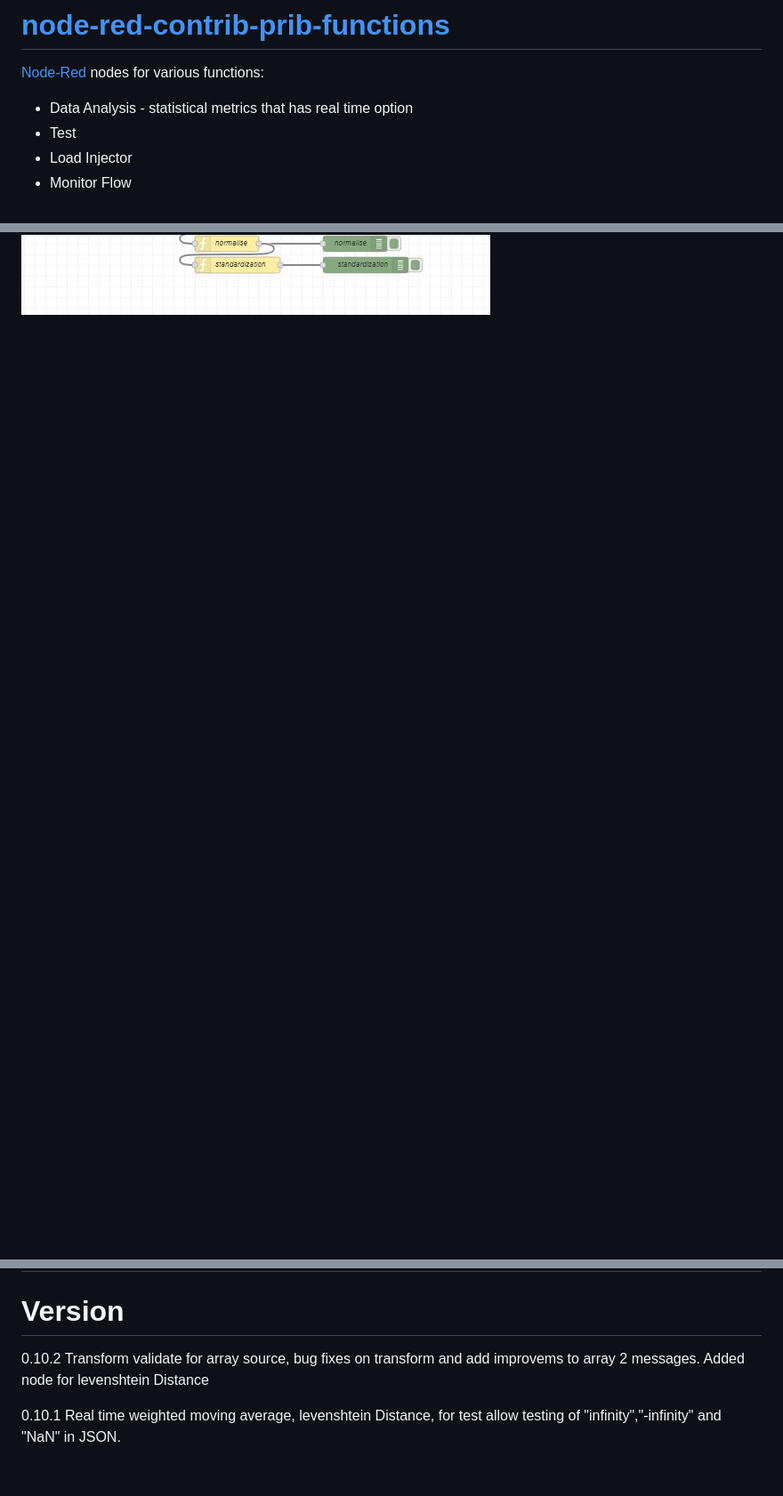
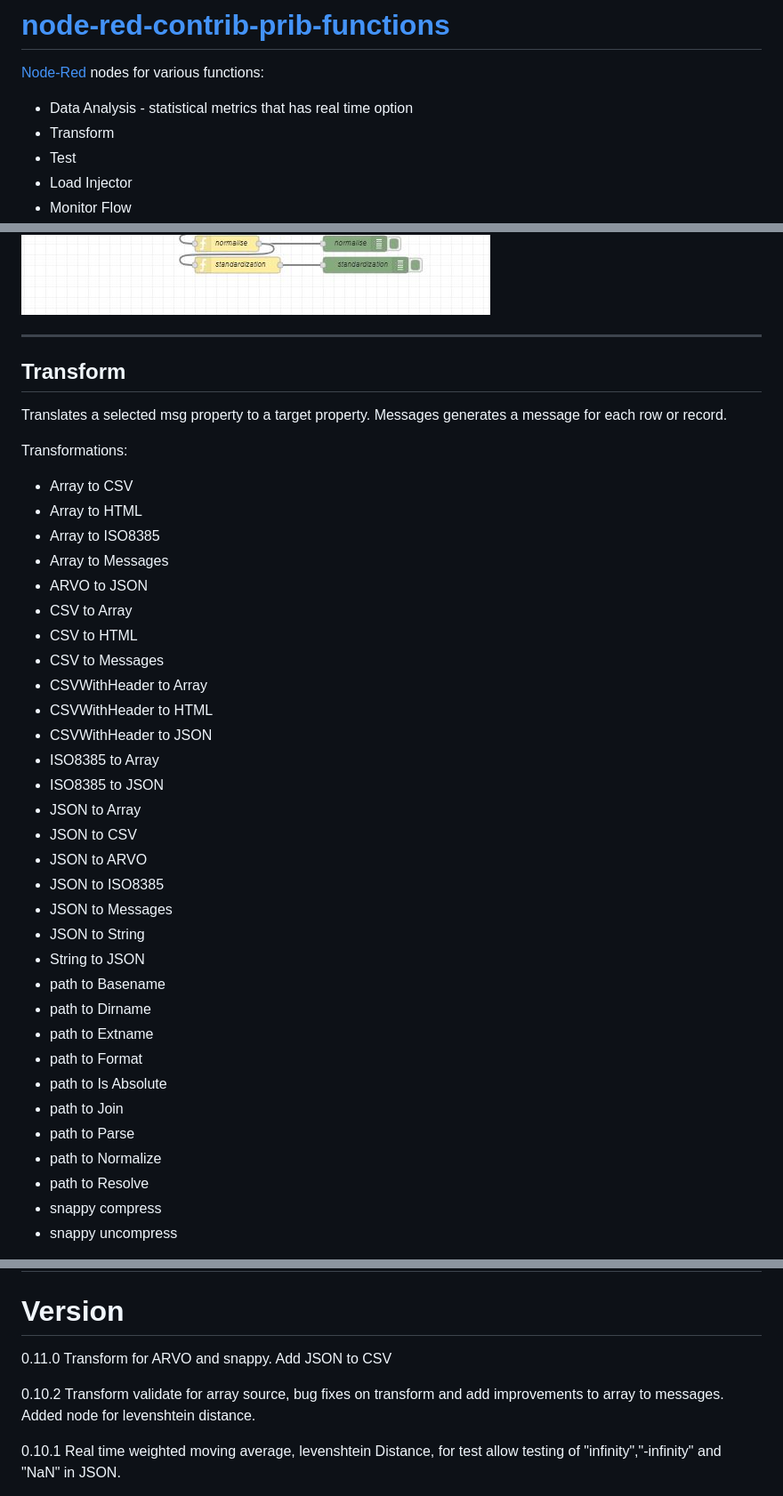
Before and after one commit to peterprib/node-red-contrib-prib-functions, a Markdown page: README.md, 3 parts joined by grey strips. Shown at 89% size. Drawn GitHub-style; blank space fills up the shorter version.

Commit message:
add transformation and code separation to make code more readable.

```diff
--- a/README.md
+++ b/README.md
@@ -3,6 +3,7 @@
 [Node-Red][1] nodes for various functions:
 
 *   Data Analysis  - statistical metrics that has real time option
+*	Transform
 *	Test
 *   Load Injector
 *	Monitor Flow
@@ -59,3 +60,45 @@ example:
 
 
 ![Data Analysis example](documentation/DataAnalysisTest.JPG "Data Analysis example")
+
+------------------------------------------------------------
+
+## Transform
+
+Translates a selected msg property to a target property.
+Messages generates a message for each row or record.
+
+Transformations:
+
+*	Array to CSV
+*	Array to HTML
+*	Array to ISO8385
+*	Array to Messages
+*	ARVO to JSON
+*	CSV to Array
+*	CSV to HTML
+*	CSV to Messages
+*	CSVWithHeader to Array
+*	CSVWithHeader to HTML
+*	CSVWithHeader to JSON
+*	ISO8385 to Array
+*	ISO8385 to JSON
+*	JSON to Array
+*	JSON to CSV
+*	JSON to ARVO
+*	JSON to ISO8385
+*	JSON to Messages
+*	JSON to String
+*	String to JSON
+*	path to Basename
+*	path to Dirname
+*	path to Extname
+*	path to Format
+*	path to Is Absolute
+*	path to Join
+*	path to Parse
+*	path to Normalize
+*	path to Resolve
+*	snappy compress
+*	snappy uncompress
+
@@ -183,7 +229,10 @@ Test/example flow in test/generalTest.json
 
 # Version
 
-0.10.2 Transform validate for array source, bug fixes on transform and add improvems to array 2 messages. Added node for levenshtein Distance
+
+0.11.0 Transform for ARVO and snappy.  Add JSON to CSV
+
+0.10.2 Transform validate for array source, bug fixes on transform and add improvements to array to messages. Added node for levenshtein distance.
 
 0.10.1 Real time weighted moving average, levenshtein Distance, for test allow testing of "infinity","-infinity" and "NaN" in JSON.
 
```
Also changed, not shown: other parts of README.md (+3 -0 lines), documentation/transformArvo.jpg (added), 10 other files.
